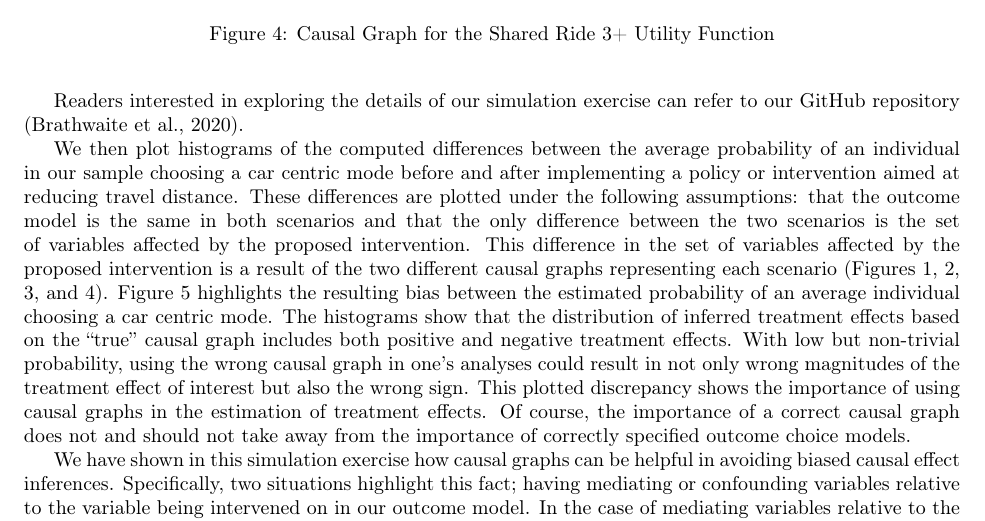
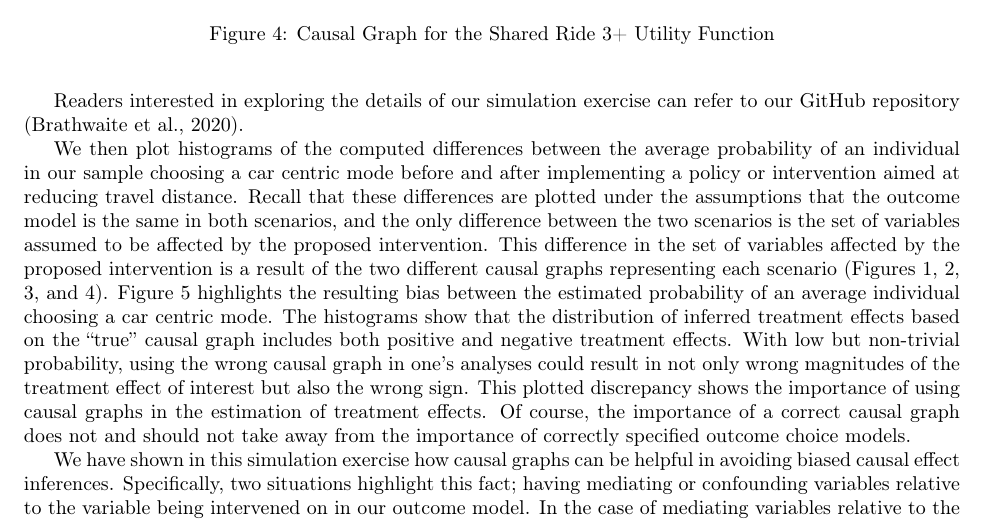
Before and after one commit to hassan-obeid/tr_b_causal_2020, a LaTeX document (article/main.tex, which reads article/sections/_2_graph_importance.tex): part of page 5 of 34, cut so that both start at the same text. Compiled offline with pdfLaTeX.

Commit message:
restructure sentence about plotting difference in probabilities.

```diff
--- a/article/sections/_2_graph_importance.tex
+++ b/article/sections/_2_graph_importance.tex
@@ -132,7 +132,7 @@ Readers interested in exploring the details of our simulation exercise can refer
 We then plot histograms of the computed differences between the average probability of an individual
 in our sample choosing a car centric mode before and after implementing a policy or intervention
 aimed at reducing travel distance.
-These differences are plotted under the following assumptions: that the outcome model is the same in both scenarios and that the only difference between the two scenarios is the set of variables affected by the proposed intervention.
+Recall that these differences are plotted under the assumptions that the outcome model is the same in both scenarios, and the only difference between the two scenarios is the set of variables assumed to be affected by the proposed intervention.
 This difference in the set of variables affected by the proposed intervention is a result of the two different causal graphs representing each scenario (Figures \ref{fig:IND_GRAPH}, \ref{fig:DA_causal_2}, \ref{fig:SR2_causal_2}, and \ref{fig:SR3_causal_2}).
 Figure \ref{fig:histogram_probability} highlights the resulting bias between the estimated probability of an average individual choosing a car centric mode.
 The histograms show that the distribution of inferred treatment effects based on the ``true'' causal graph includes both positive and negative treatment effects.
```
